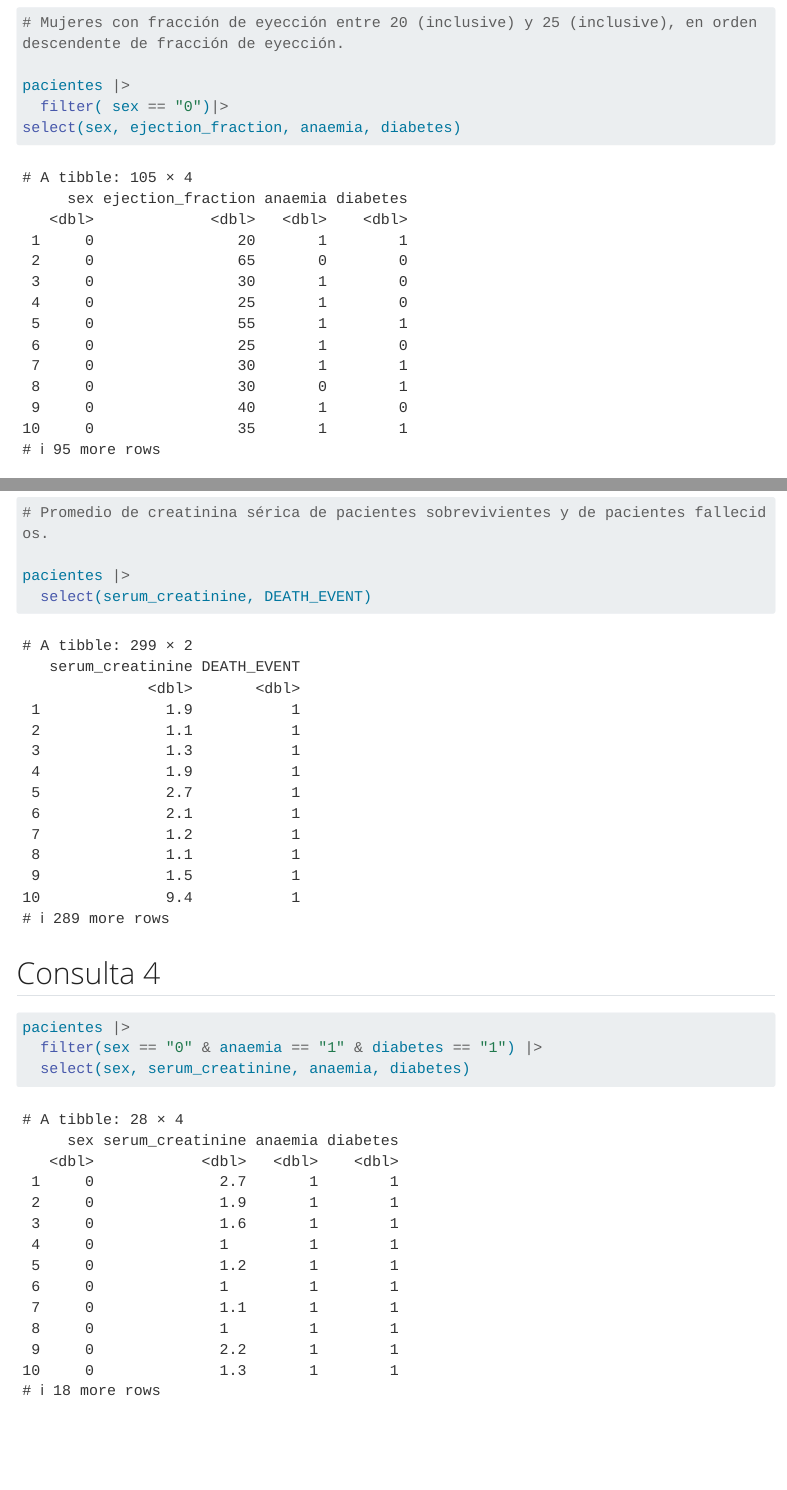
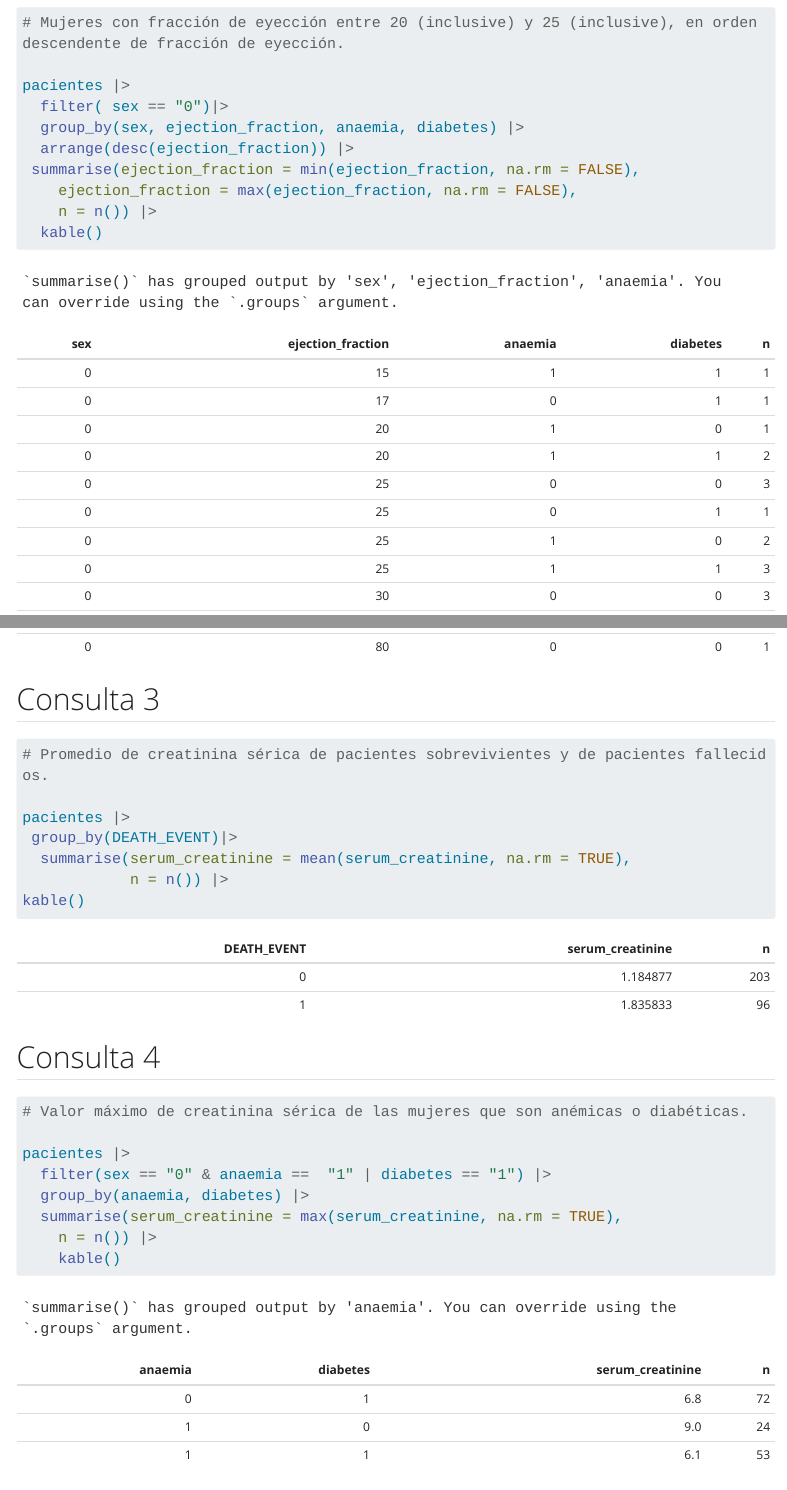
Before and after one commit to corinasp/Pacientes-con-insuficiencia-card-aca, a Quarto document (index.qmd): the page in a window 1100 px wide, from 1070 px down, and a second part further down, joined at a grey line. Rendered offline with R 4.5, knitr and Pandoc in place of Quarto, with nearby package versions; menus at the side of the page are left out; long lines of code are wrapped.

Commit message:
commit cambios

````diff
--- a/index.qmd
+++ b/index.qmd
@@ -56,7 +56,12 @@ select(age, sex, diabetes, anaemia, high_blood_pressure)|>
 
 pacientes |>
   filter( sex == "0")|>
-select(sex, ejection_fraction, anaemia, diabetes)
+  group_by(sex, ejection_fraction, anaemia, diabetes) |>
+  arrange(desc(ejection_fraction)) |>
+ summarise(ejection_fraction = min(ejection_fraction, na.rm = FALSE),
+    ejection_fraction = max(ejection_fraction, na.rm = FALSE),
+    n = n()) |>
+  kable()
 ```
 
 ## Consulta 3
@@ -67,7 +72,10 @@ select(sex, ejection_fraction, anaemia, diabetes)
 # Promedio de creatinina sérica de pacientes sobrevivientes y de pacientes fallecidos.
 
 pacientes |>
-  select(serum_creatinine, DEATH_EVENT)
+ group_by(DEATH_EVENT)|>
+  summarise(serum_creatinine = mean(serum_creatinine, na.rm = TRUE),
+            n = n()) |>
+kable()
 ```
 
 ## Consulta 4
@@ -75,7 +83,12 @@ pacientes |>
 ```{r}
 #| label: consulta-04
 
+# Valor máximo de creatinina sérica de las mujeres que son anémicas o diabéticas.
+
 pacientes |>
-  filter(sex == "0" & anaemia == "1" & diabetes == "1") |>
-  select(sex, serum_creatinine, anaemia, diabetes)
+  filter(sex == "0" & anaemia ==  "1" | diabetes == "1") |>
+  group_by(anaemia, diabetes) |>
+  summarise(serum_creatinine = max(serum_creatinine, na.rm = TRUE),
+    n = n()) |>
+    kable()
 ```
````
Also changed, not shown: index.html.
